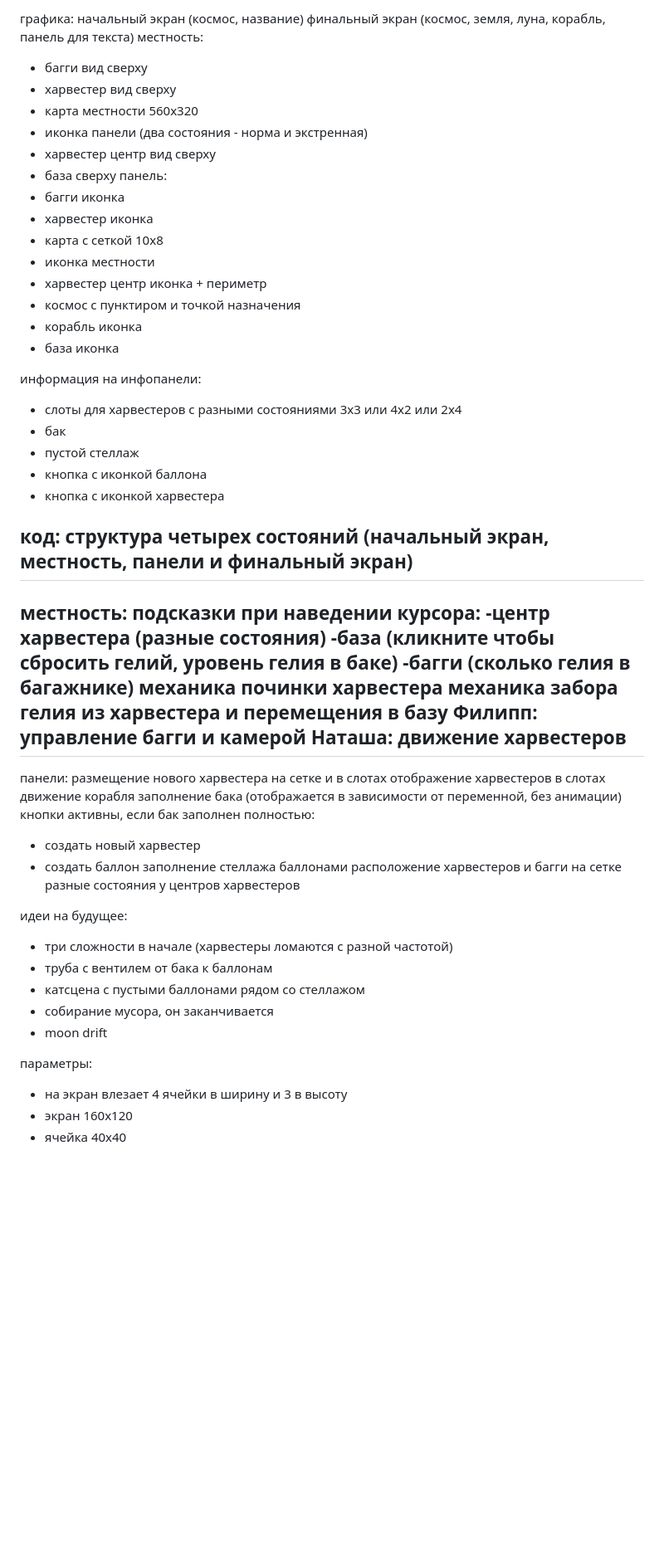
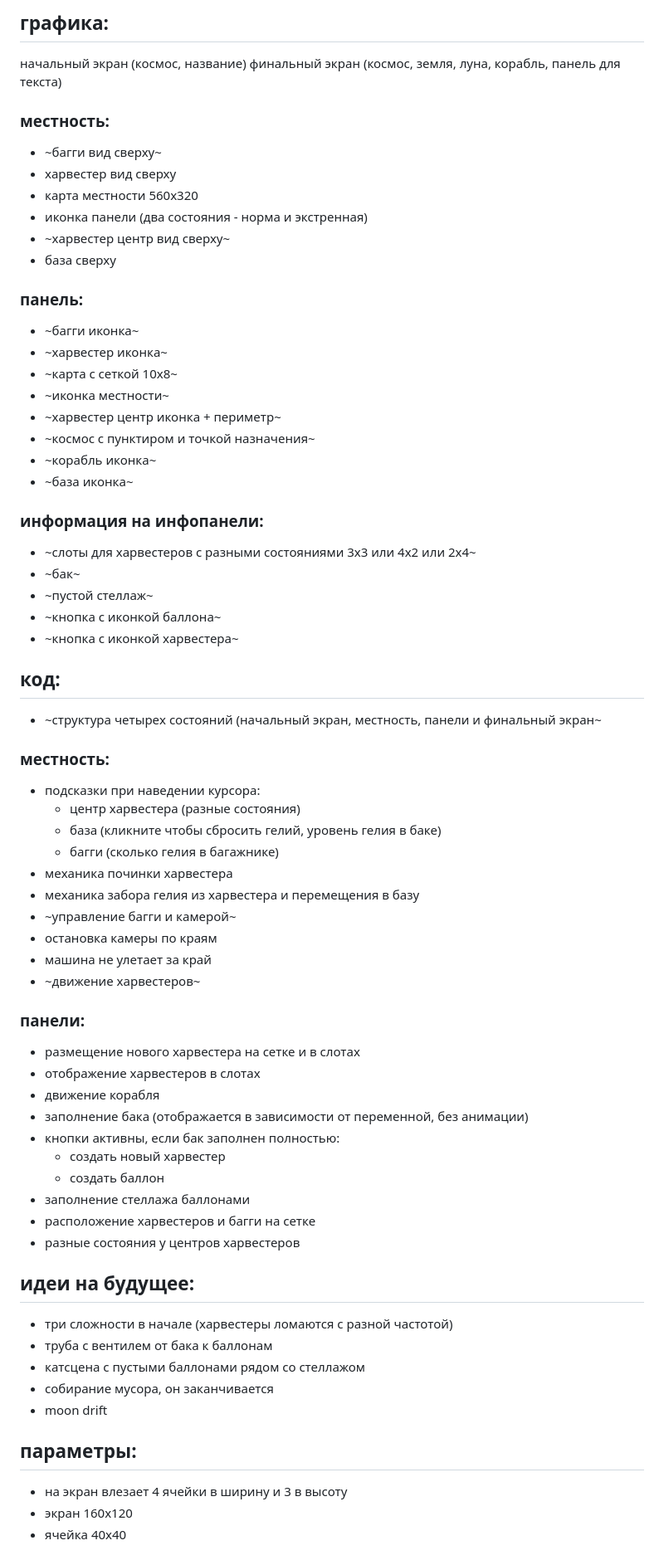
Before and after one commit to samoylovfp/ludum_52_harvest, a Markdown page: TODO.md, the part around the change. Shown at 83% size. Rendered like a GitHub page; blank space fills up the shorter version.

```diff
--- a/TODO.md
+++ b/TODO.md
@@ -1,65 +1,65 @@
-графика:
+## графика:
 начальный экран (космос, название)
 финальный экран (космос, земля, луна, корабль, панель для текста)
-местность:
-- багги вид сверху
+### местность:
+- ~багги вид сверху~
 - харвестер вид сверху
 - карта местности 560х320
 - иконка панели (два состояния - норма и экстренная)
-- харвестер центр вид сверху
+- ~харвестер центр вид сверху~
 - база сверху
-панель:
-- багги иконка
-- харвестер иконка
-- карта с сеткой 10х8
-- иконка местности
-- харвестер центр иконка + периметр
-- космос с пунктиром и точкой назначения
-- корабль иконка
-- база иконка
+### панель:
+- ~багги иконка~
+- ~харвестер иконка~
+- ~карта с сеткой 10х8~
+- ~иконка местности~
+- ~харвестер центр иконка + периметр~
+- ~космос с пунктиром и точкой назначения~
+- ~корабль иконка~
+- ~база иконка~
 
-информация на инфопанели:
-- слоты для харвестеров с разными состояниями 3х3 или 4х2 или 2х4
-- бак
-- пустой стеллаж
-- кнопка с иконкой баллона
-- кнопка с иконкой харвестера
+### информация на инфопанели:
+- ~слоты для харвестеров с разными состояниями 3х3 или 4х2 или 2х4~
+- ~бак~
+- ~пустой стеллаж~
+- ~кнопка с иконкой баллона~
+- ~кнопка с иконкой харвестера~
 
-код:
-структура четырех состояний (начальный экран, местность, панели и финальный экран)
--------
-местность:
-подсказки при наведении курсора:
--центр харвестера (разные состояния)
--база (кликните чтобы сбросить гелий, уровень гелия в баке)
--багги (сколько гелия в багажнике)
-механика починки харвестера
-механика забора гелия из харвестера и перемещения в базу
-Филипп:
-управление багги и камерой
-Наташа:
-движение харвестеров
--------
-панели:
-размещение нового харвестера на сетке и в слотах
-отображение харвестеров в слотах
-движение корабля
-заполнение бака (отображается в зависимости от переменной, без анимации)
-кнопки активны, если бак заполнен полностью:
-- создать новый харвестер
-- создать баллон
-заполнение стеллажа баллонами
-расположение харвестеров и багги на сетке
-разные состояния у центров харвестеров
+## код:
+- ~структура четырех состояний (начальный экран, местность, панели и финальный экран~
 
-идеи на будущее:
+### местность:
+- подсказки при наведении курсора:
+  - центр харвестера (разные состояния)
+  - база (кликните чтобы сбросить гелий, уровень гелия в баке)
+  - багги (сколько гелия в багажнике)
+- механика починки харвестера
+- механика забора гелия из харвестера и перемещения в базу
+- ~управление багги и камерой~
+- остановка камеры по краям
+- машина не улетает за край
+- ~движение харвестеров~
+
+### панели:
+- размещение нового харвестера на сетке и в слотах
+- отображение харвестеров в слотах
+- движение корабля
+- заполнение бака (отображается в зависимости от переменной, без анимации)
+- кнопки активны, если бак заполнен полностью:
+  - создать новый харвестер
+  - создать баллон
+- заполнение стеллажа баллонами
+- расположение харвестеров и багги на сетке
+- разные состояния у центров харвестеров
+
+## идеи на будущее:
 - три сложности в начале (харвестеры ломаются с разной частотой)
 - труба с вентилем от бака к баллонам
 - катсцена с пустыми баллонами рядом со стеллажом
 - собирание мусора, он заканчивается
 - moon drift
 
-параметры:
+## параметры:
 - на экран влезает 4 ячейки в ширину и 3 в высоту
 - экран 160х120
 - ячейка 40х40
```
